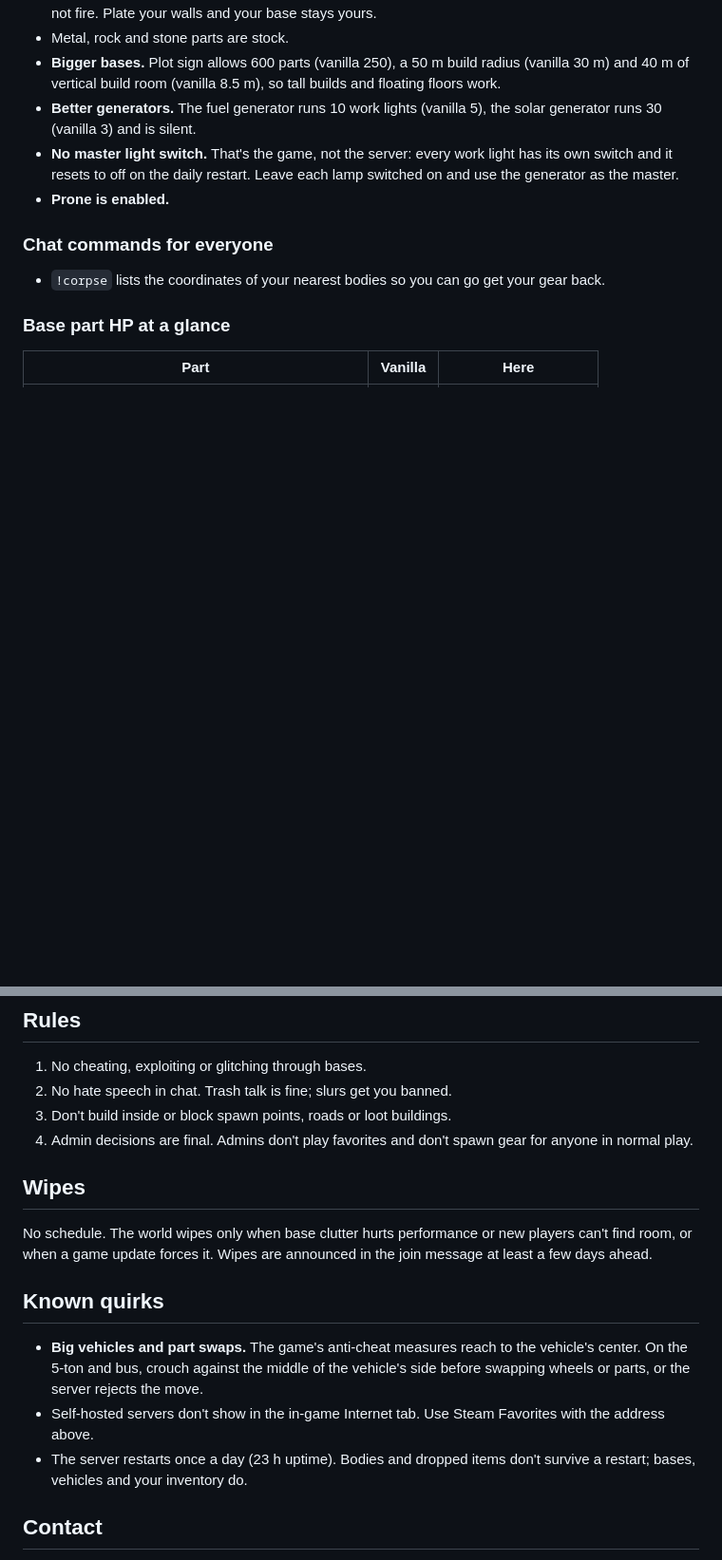
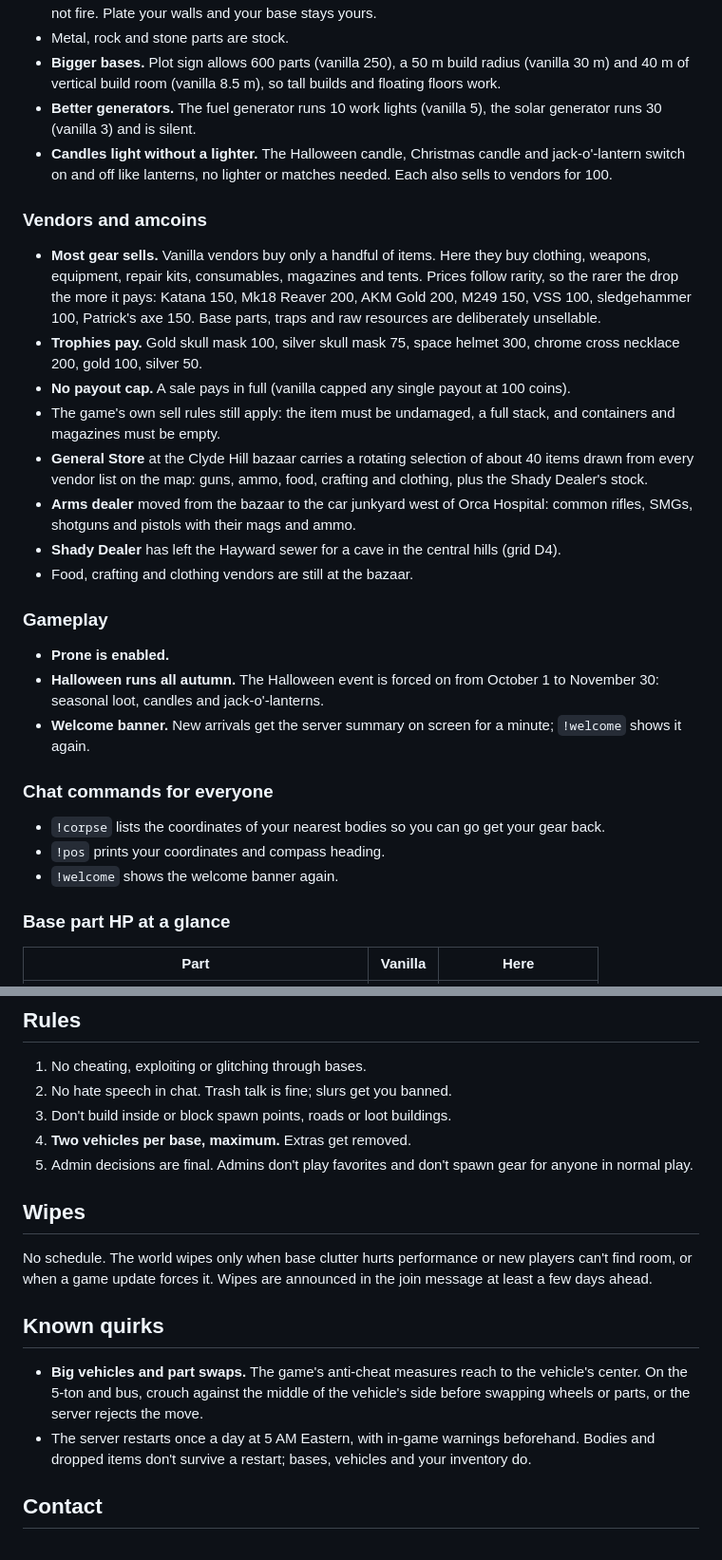
Before and after one commit to rudeboi1992/deadwood-isle, a Markdown page: README.md, 2 parts joined by grey strips. Shown at 95% size. Rendered like a GitHub page; blank space fills up the shorter version.

```diff
--- a/README.md
+++ b/README.md
@@ -34,11 +37,27 @@ Everything below is server-side. You don't need to install anything except the W
 - Metal, rock and stone parts are stock.
 - **Bigger bases.** Plot sign allows 600 parts (vanilla 250), a 50 m build radius (vanilla 30 m) and 40 m of vertical build room (vanilla 8.5 m), so tall builds and floating floors work.
 - **Better generators.** The fuel generator runs 10 work lights (vanilla 5), the solar generator runs 30 (vanilla 3) and is silent.
-- **No master light switch.** That's the game, not the server: every work light has its own switch and it resets to off on the daily restart. Leave each lamp switched on and use the generator as the master.
+- **Candles light without a lighter.** The Halloween candle, Christmas candle and jack-o'-lantern switch on and off like lanterns, no lighter or matches needed. Each also sells to vendors for 100.
+
+### Vendors and amcoins
+- **Most gear sells.** Vanilla vendors buy only a handful of items. Here they buy clothing, weapons, equipment, repair kits, consumables, magazines and tents. Prices follow rarity, so the rarer the drop the more it pays: Katana 150, Mk18 Reaver 200, AKM Gold 200, M249 150, VSS 100, sledgehammer 100, Patrick's axe 150. Base parts, traps and raw resources are deliberately unsellable.
+- **Trophies pay.** Gold skull mask 100, silver skull mask 75, space helmet 300, chrome cross necklace 200, gold 100, silver 50.
+- **No payout cap.** A sale pays in full (vanilla capped any single payout at 100 coins).
+- The game's own sell rules still apply: the item must be undamaged, a full stack, and containers and magazines must be empty.
+- **General Store** at the Clyde Hill bazaar carries a rotating selection of about 40 items drawn from every vendor list on the map: guns, ammo, food, crafting and clothing, plus the Shady Dealer's stock.
+- **Arms dealer** moved from the bazaar to the car junkyard west of Orca Hospital: common rifles, SMGs, shotguns and pistols with their mags and ammo.
+- **Shady Dealer** has left the Hayward sewer for a cave in the central hills (grid D4).
+- Food, crafting and clothing vendors are still at the bazaar.
+
+### Gameplay
 - **Prone is enabled.**
+- **Halloween runs all autumn.** The Halloween event is forced on from October 1 to November 30: seasonal loot, candles and jack-o'-lanterns.
+- **Welcome banner.** New arrivals get the server summary on screen for a minute; `!welcome` shows it again.
 
 ### Chat commands for everyone
 - `!corpse` lists the coordinates of your nearest bodies so you can go get your gear back.
+- `!pos` prints your coordinates and compass heading.
+- `!welcome` shows the welcome banner again.
 
 ### Base part HP at a glance
 
@@ -61,14 +80,14 @@ Sledgehammer 60 per hit, pickaxe/axe 30, hatchet 22. Wood takes full damage from
 1. No cheating, exploiting or glitching through bases.
 2. No hate speech in chat. Trash talk is fine; slurs get you banned.
 3. Don't build inside or block spawn points, roads or loot buildings.
-4. Admin decisions are final. Admins don't play favorites and don't spawn gear for anyone in normal play.
+4. **Two vehicles per base, maximum.** Extras get removed.
+5. Admin decisions are final. Admins don't play favorites and don't spawn gear for anyone in normal play.
 
 ## Wipes
 No schedule. The world wipes only when base clutter hurts performance or new players can't find room, or when a game update forces it. Wipes are announced in the join message at least a few days ahead.
 
 ## Known quirks
 - **Big vehicles and part swaps.** The game's anti-cheat measures reach to the vehicle's center. On the 5-ton and bus, crouch against the middle of the vehicle's side before swapping wheels or parts, or the server rejects the move.
-- Self-hosted servers don't show in the in-game Internet tab. Use Steam Favorites with the address above.
-- The server restarts once a day (23 h uptime). Bodies and dropped items don't survive a restart; bases, vehicles and your inventory do.
+- The server restarts once a day at 5 AM Eastern, with in-game warnings beforehand. Bodies and dropped items don't survive a restart; bases, vehicles and your inventory do.
 
 ## Contact
```
Also changed, not shown: other parts of README.md (+14 -7 lines).
